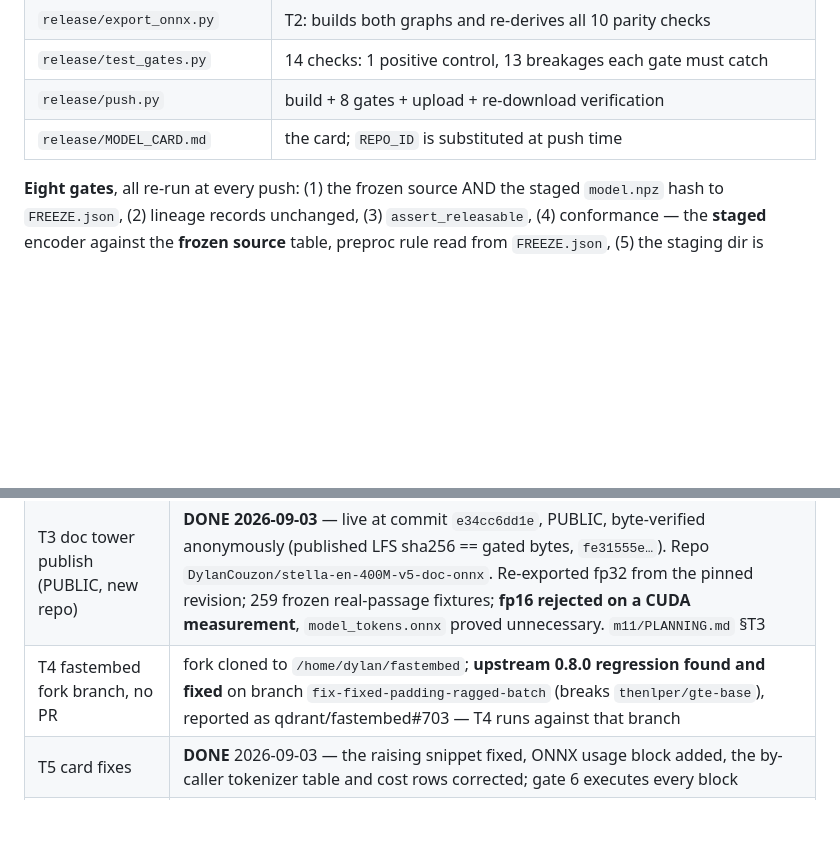
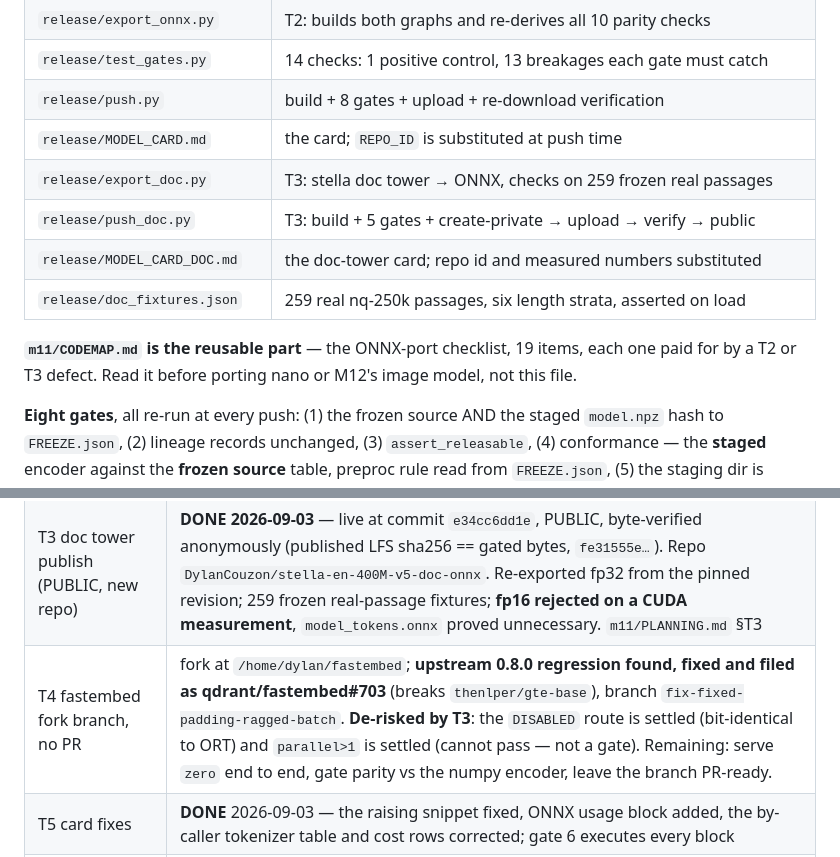
Before and after one commit to Dylancouzon/asymmetric-dual-encoders, a Markdown page: m11/STATUS.md, 2 parts joined by grey strips. Rendered like a GitHub page; blank space fills up the shorter version.

```diff
--- a/m11/STATUS.md
+++ b/m11/STATUS.md
@@ -36,6 +36,13 @@ three weight files.
 | `release/test_gates.py` | 14 checks: 1 positive control, 13 breakages each gate must catch |
 | `release/push.py` | build + 8 gates + upload + re-download verification |
 | `release/MODEL_CARD.md` | the card; `REPO_ID` is substituted at push time |
+| `release/export_doc.py` | T3: stella doc tower → ONNX, checks on 259 frozen real passages |
+| `release/push_doc.py` | T3: build + 5 gates + create-private → upload → verify → public |
+| `release/MODEL_CARD_DOC.md` | the doc-tower card; repo id and measured numbers substituted |
+| `release/doc_fixtures.json` | 259 real nq-250k passages, six length strata, asserted on load |
+
+**`m11/CODEMAP.md` is the reusable part** — the ONNX-port checklist, 19 items, each one paid for by
+a T2 or T3 defect. Read it before porting nano or M12's image model, not this file.
 
 **Eight gates**, all re-run at every push: (1) the frozen source AND the staged `model.npz` hash to
 `FREEZE.json`, (2) lineage records unchanged, (3) `assert_releasable`, (4) conformance — the
@@ -84,7 +91,7 @@ published until T0 and T1 land.**
 | T1 sanitise tokenizer (`zero` repo) | **DONE** 2026-09-03 — `push.sanitise_tokenizer`; gate 8 measures what fastembed's own loader gets; the doc-tower repo still needs the same edit under T3 |
 | T2 zero query path → ONNX | **DONE** 2026-09-03 — two opset-17 graphs, 10 checks, parity 4.47e-08 on 1,024 real dev queries; live at `fb8e5c5b`. `m11/PLANNING.md` §T2, incl. the measurement that the count-mask defect is unreachable by real text (0/7,325 dev queries produce id 0) |
 | T3 doc tower publish (PUBLIC, new repo) | **DONE 2026-09-03** — live at commit `e34cc6dd1e`, PUBLIC, byte-verified anonymously (published LFS sha256 == gated bytes, `fe31555e…`). Repo `DylanCouzon/stella-en-400M-v5-doc-onnx`. Re-exported fp32 from the pinned revision; 259 frozen real-passage fixtures; **fp16 rejected on a CUDA measurement**, `model_tokens.onnx` proved unnecessary. `m11/PLANNING.md` §T3 |
-| T4 fastembed fork branch, no PR | fork cloned to `/home/dylan/fastembed`; **upstream 0.8.0 regression found and fixed** on branch `fix-fixed-padding-ragged-batch` (breaks `thenlper/gte-base`), reported as qdrant/fastembed#703 — T4 runs against that branch |
+| T4 fastembed fork branch, no PR | fork at `/home/dylan/fastembed`; **upstream 0.8.0 regression found, fixed and filed as qdrant/fastembed#703** (breaks `thenlper/gte-base`), branch `fix-fixed-padding-ragged-batch`. **De-risked by T3**: the `DISABLED` route is settled (bit-identical to ORT) and `parallel>1` is settled (cannot pass — not a gate). Remaining: serve `zero` end to end, gate parity vs the numpy encoder, leave the branch PR-ready. |
 | T5 card fixes | **DONE** 2026-09-03 — the raising snippet fixed, ONNX usage block added, the by-caller tokenizer table and cost rows corrected; gate 6 executes every block |
 | flip `zero` PUBLIC | **moot** — already public since the first push (see the correction above). `push()` now detects this, says so, and does not pretend to have published privately first |
 
```
Also changed, not shown: m11/CODEMAP.md (added, +103 -0 lines), m11/PLANNING.md (+12 -8 lines).
